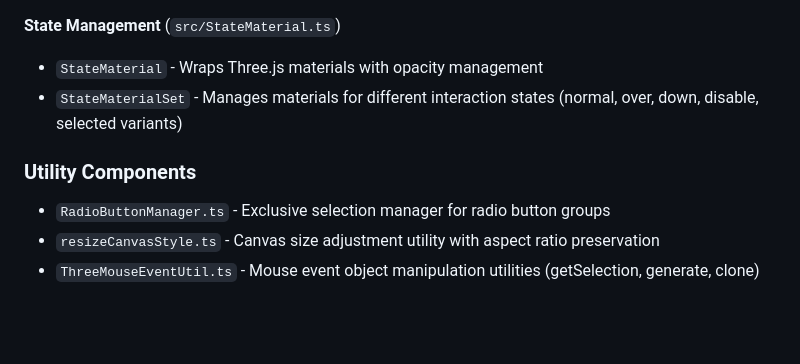
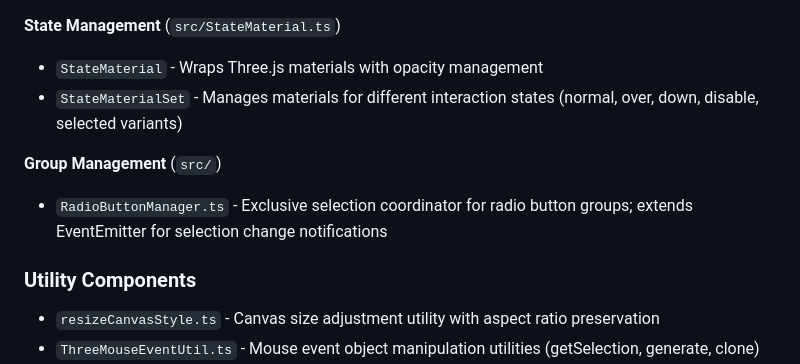
Before and after one commit to MasatoMakino/threejs-interactive-object, a Markdown page: CLAUDE.md, the part around the change. Rendered like a GitHub page; blank space fills up the shorter version.

Commit message:
docs: reclassify RadioButtonManager from utility to core Group Management component
Move RadioButtonManager.ts from Utility Components to new Group Management section:

## Architectural Reclassification
- **Issue**: RadioButtonManager incorrectly categorized as utility component
- **Reality**: Core architecture component with EventEmitter extension and exclusive selection logic
- **Solution**: Create dedicated "Group Management" section for proper classification

## Changes Made
- **New Section**: "Group Management" to house coordination components
- **Enhanced Description**: "Exclusive selection coordinator for radio button groups; extends EventEmitter for selection change notifications"
- **Utility Components Purification**: Keep only true utility functions (resizeCanvasStyle, ThreeMouseEventUtil, ViewPortUtil, convertToInteractiveView)

## Impact
- Accurate representation of RadioButtonManager's architectural importance
- Clear separation between core components and utility functions
- Better guidance for developers understanding component hierarchy
- Scalable structure for future group management components

🤖 Generated with [Claude Code](https://claude.ai/code)

Co-Authored-By: Claude <noreply@anthropic.com>

```diff
--- a/CLAUDE.md
+++ b/CLAUDE.md
@@ -60,9 +60,11 @@ This is a TypeScript library for creating mouse-interactive objects in Three.js
 - `StateMaterial` - Wraps Three.js materials with opacity management
 - `StateMaterialSet` - Manages materials for different interaction states (normal, over, down, disable, selected variants)
 
+**Group Management** (`src/`)
+- `RadioButtonManager.ts` - Exclusive selection coordinator for radio button groups; extends EventEmitter for selection change notifications
+
 ### Utility Components
 
-- `RadioButtonManager.ts` - Exclusive selection manager for radio button groups
 - `resizeCanvasStyle.ts` - Canvas size adjustment utility with aspect ratio preservation
 - `ThreeMouseEventUtil.ts` - Mouse event object manipulation utilities (getSelection, generate, clone)
 - `ViewPortUtil.ts` - Viewport coordinate transformation utilities (convertToRectangle, isContain, convertToMousePosition)
```
